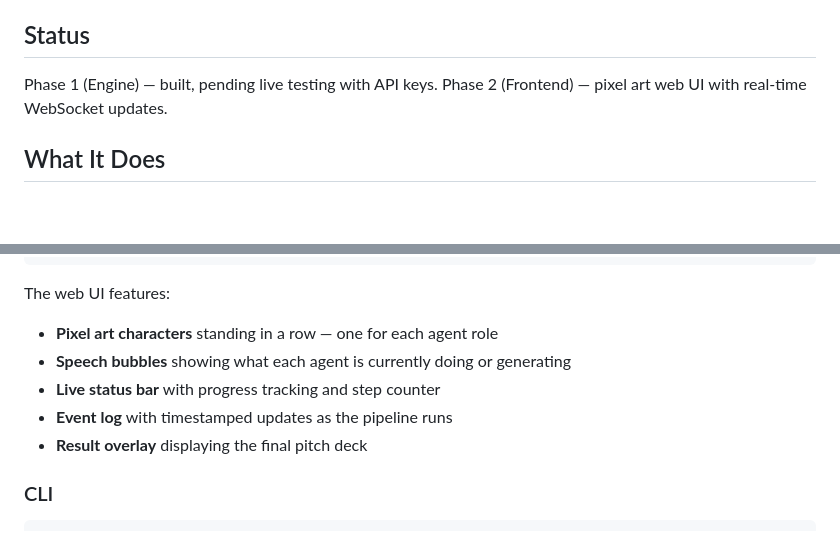
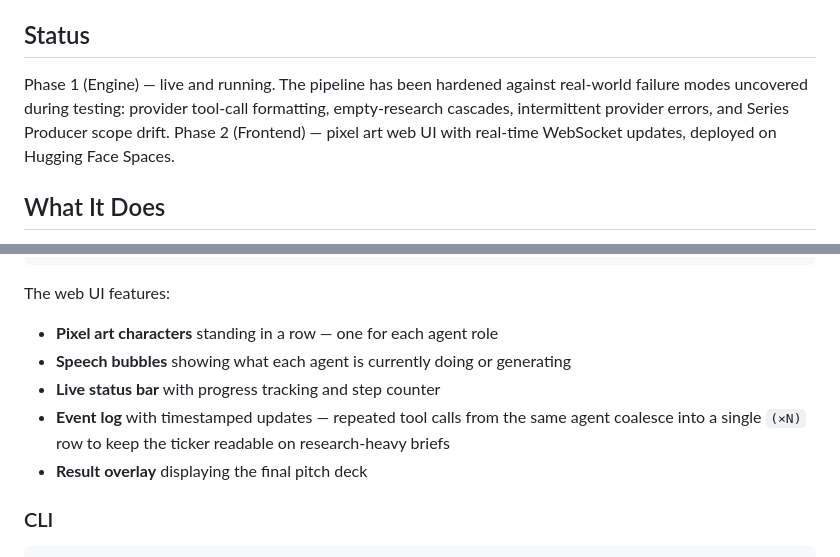
Before and after one commit to LaserDog80/first-agentic-ai-production-company, a Markdown page: README.md, 2 parts joined by grey strips. Rendered like a GitHub page; blank space fills up the shorter version.

Commit message:
docs: refresh README — Phase 1 is live, ticker coalesces tool calls
The Status section claimed Phase 1 was "pending live testing" — stale
since several live-test-driven fixes have shipped (issues #23-#28). Now
states the engine is live and lists the failure-mode categories that
have been hardened.

Also reflects in the web UI bullets that repeated tool_calls from the
same agent coalesce into a single (×N) row — the behaviour fixed under
issue #28 on this branch.

```diff
--- a/README.md
+++ b/README.md
@@ -13,8 +13,8 @@ pinned: false
 
 ## Status
 
-Phase 1 (Engine) — built, pending live testing with API keys.
-Phase 2 (Frontend) — pixel art web UI with real-time WebSocket updates.
+Phase 1 (Engine) — live and running. The pipeline has been hardened against real-world failure modes uncovered during testing: provider tool-call formatting, empty-research cascades, intermittent provider errors, and Series Producer scope drift.
+Phase 2 (Frontend) — pixel art web UI with real-time WebSocket updates, deployed on Hugging Face Spaces.
 
 ## What It Does
 
@@ -72,7 +72,7 @@ The web UI features:
 - **Pixel art characters** standing in a row — one for each agent role
 - **Speech bubbles** showing what each agent is currently doing or generating
 - **Live status bar** with progress tracking and step counter
-- **Event log** with timestamped updates as the pipeline runs
+- **Event log** with timestamped updates — repeated tool calls from the same agent coalesce into a single `(×N)` row to keep the ticker readable on research-heavy briefs
 - **Result overlay** displaying the final pitch deck
 
 ### CLI
```
